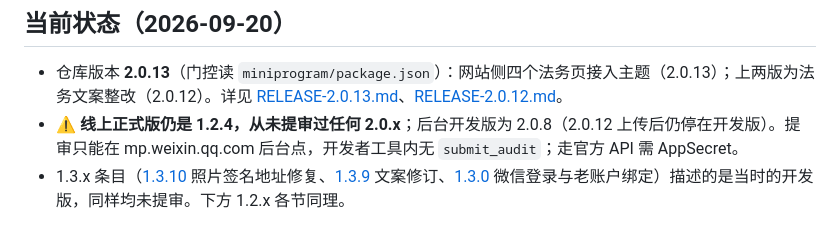
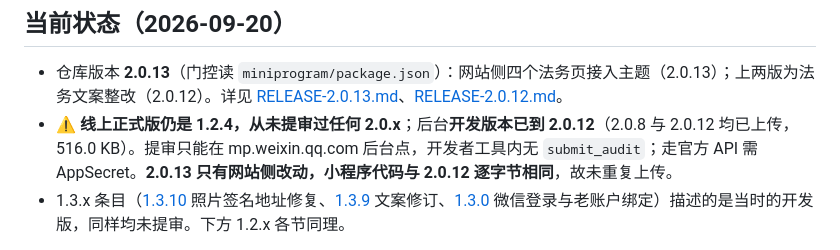
Before and after one commit to found007-commits/lifescale, a Markdown page: miniprogram/README.md, the part around the change. Drawn GitHub-style.

Commit message:
README: the development version is 2.0.12, and 2.0.13 did not need re-uploading
The status line still said 2.0.8. Two uploads have happened since, and 2.0.13 changes no mini
program byte at all - so the line should say which version is actually in the console, and why
the newest release is absent from it.

```diff
--- a/miniprogram/README.md
+++ b/miniprogram/README.md
@@ -3,7 +3,7 @@
 ## 当前状态（2026-09-20）
 
 - 仓库版本 **2.0.13**（门控读 `miniprogram/package.json`）：网站侧四个法务页接入主题（2.0.13）；上两版为法务文案整改（2.0.12）。详见 [RELEASE-2.0.13.md](./RELEASE-2.0.13.md)、[RELEASE-2.0.12.md](./RELEASE-2.0.12.md)。
-- ⚠️ **线上正式版仍是 1.2.4，从未提审过任何 2.0.x**；后台开发版为 2.0.8（2.0.12 上传后仍停在开发版）。提审只能在 mp.weixin.qq.com 后台点，开发者工具内无 `submit_audit`；走官方 API 需 AppSecret。
+- ⚠️ **线上正式版仍是 1.2.4，从未提审过任何 2.0.x**；后台**开发版本已到 2.0.12**（2.0.8 与 2.0.12 均已上传，516.0 KB）。提审只能在 mp.weixin.qq.com 后台点，开发者工具内无 `submit_audit`；走官方 API 需 AppSecret。**2.0.13 只有网站侧改动，小程序代码与 2.0.12 逐字节相同**，故未重复上传。
 - 1.3.x 条目（[1.3.10](./RELEASE-1.3.10.md) 照片签名地址修复、[1.3.9](./RELEASE-1.3.9.md) 文案修订、[1.3.0](./RELEASE-1.3.md) 微信登录与老账户绑定）描述的是当时的开发版，同样均未提审。下方 1.2.x 各节同理。
 
 “余生有刻”是 LifeScale 旗下的原生微信小程序，口号为“看见余生，认真今天”。它复用 `app.lifescale.space` 的 Supabase 用户、邮箱验证码、人生刻度、每日记录和 7 天报告数据。
```
